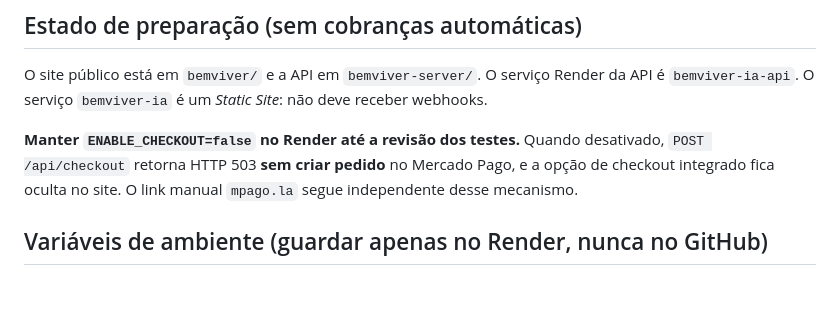
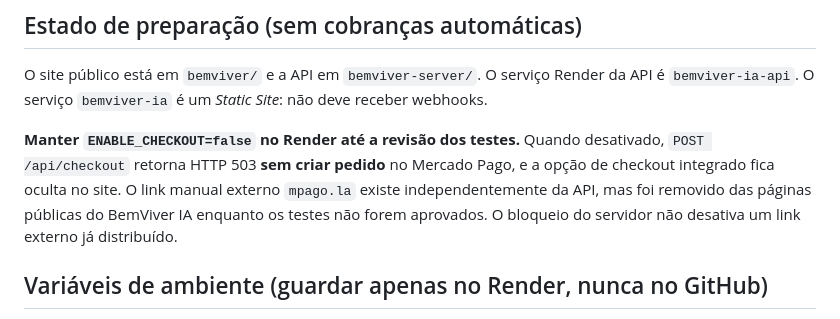
Before and after one commit to erickribeiro70-source/Vendas-on-, a Markdown page: bemviver-server/README.md, the part around the change. GitHub-like rendering; blank space fills up the shorter version.

Commit message:
BemViver: documentar retirada do link manual da pagina publica

```diff
--- a/bemviver-server/README.md
+++ b/bemviver-server/README.md
@@ -9,7 +9,7 @@ O serviço Render da API é `bemviver-ia-api`. O serviço `bemviver-ia`
 **Manter `ENABLE_CHECKOUT=false` no Render até a revisão dos testes.**
 Quando desativado, `POST /api/checkout` retorna HTTP 503 **sem criar pedido**
 no Mercado Pago, e a opção de checkout integrado fica oculta no site.
-O link manual `mpago.la` segue independente desse mecanismo.
+O link manual externo `mpago.la` existe independentemente da API, mas foi removido das páginas públicas do BemViver IA enquanto os testes não forem aprovados. O bloqueio do servidor não desativa um link externo já distribuído.
 
 ## Variáveis de ambiente (guardar apenas no Render, nunca no GitHub)
 
```
